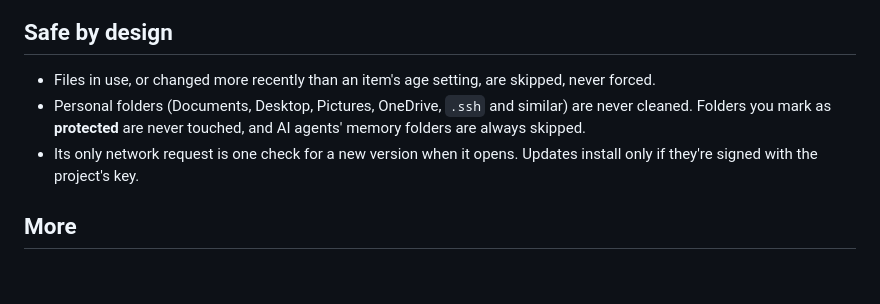
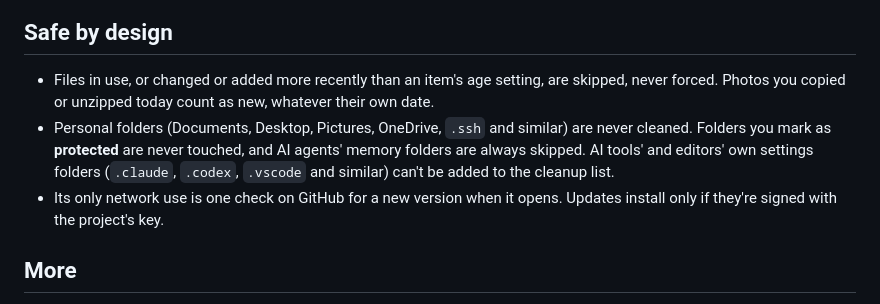
Before and after one commit to knox-101/space-hunter, a Markdown page: README.md, the part around one of its changes. Rendered like a GitHub page; blank space fills up the shorter version.

```diff
--- a/README.md
+++ b/README.md
@@ -36,10 +36,12 @@ The same app on Linux (and on Mac), with the same names, look and features:
 
 ## Safe by design
 
-- Files in use, or changed more recently than an item's age setting, are skipped, never forced.
+- Files in use, or changed or added more recently than an item's age setting, are skipped, never forced. Photos you
+  copied or unzipped today count as new, whatever their own date.
 - Personal folders (Documents, Desktop, Pictures, OneDrive, `.ssh` and similar) are never cleaned. Folders you mark
-  as **protected** are never touched, and AI agents' memory folders are always skipped.
-- Its only network request is one check for a new version when it opens. Updates install only if they're signed
+  as **protected** are never touched, and AI agents' memory folders are always skipped. AI tools' and editors' own
+  settings folders (`.claude`, `.codex`, `.vscode` and similar) can't be added to the cleanup list.
+- Its only network use is one check on GitHub for a new version when it opens. Updates install only if they're signed
   with the project's key.
 
 ## More
```
Also changed, not shown: other parts of README.md (+2 -2 lines), CHANGELOG.md (+23 -0 lines), SECURITY.md (+2 -2 lines), docs/screenshots/windows-main.png, docs/screenshots/windows-space-map.png, 5 other files.
